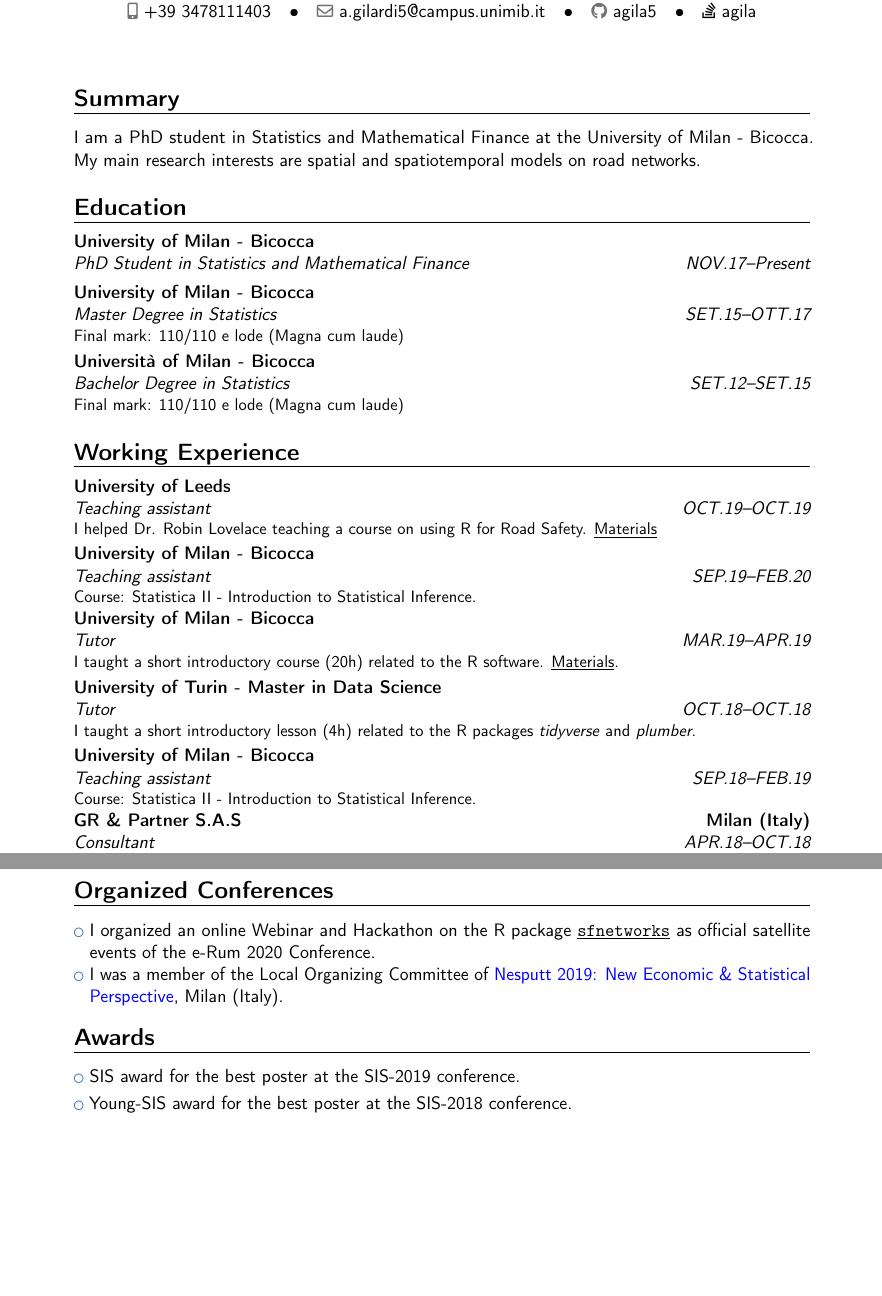
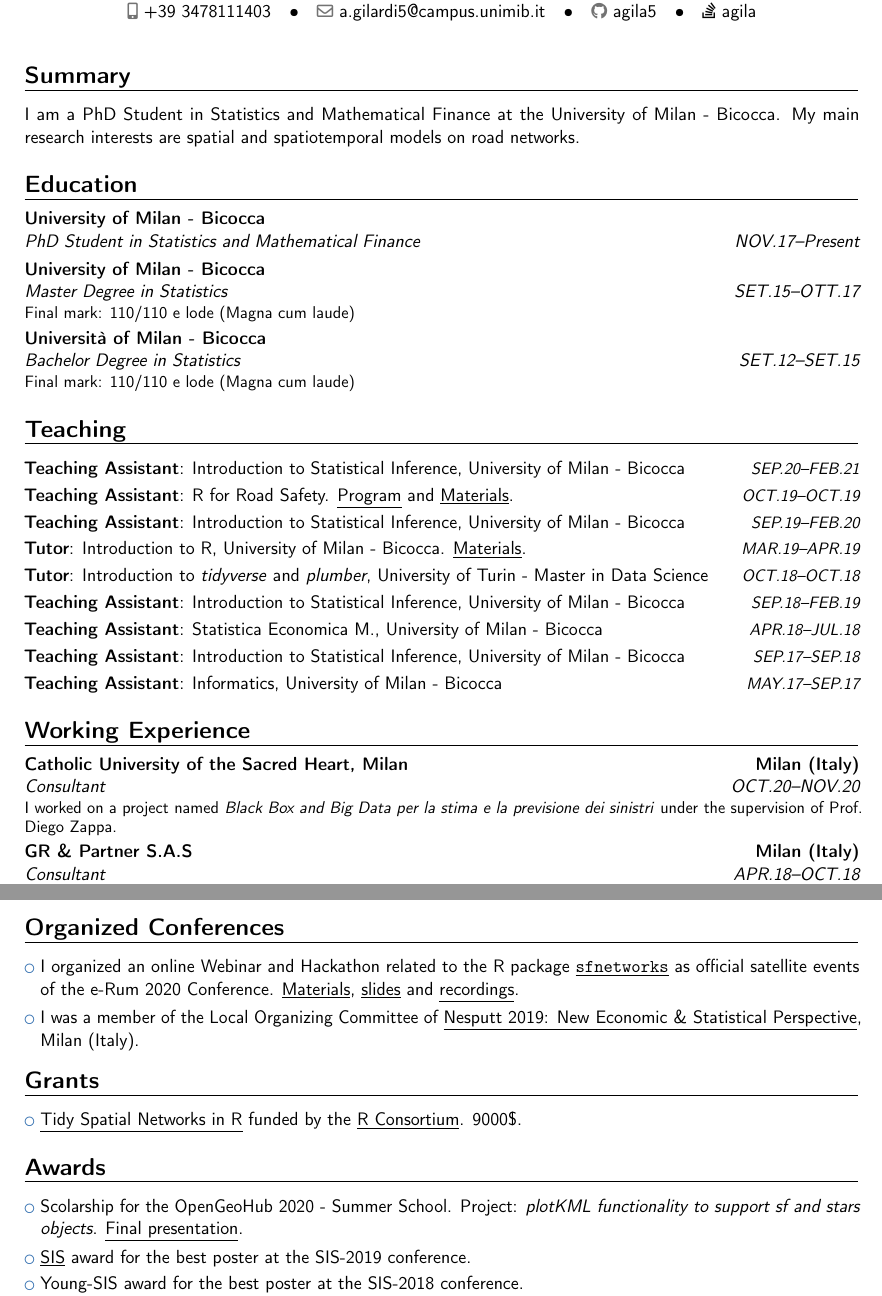
Before and after one commit to agila5/cv, a LaTeX CV (gilardi_cv.tex): two parts of pages 1 and 3 of 3 before the commit and two parts of pages 1 and 2 of 3 after it, joined at a grey line, cut so that both start at the same text, the shorter picture padded with empty space. Compiled offline with pdfLaTeX.

Commit message:
update nov2020

```diff
--- a/gilardi_cv.tex
+++ b/gilardi_cv.tex
@@ -1,23 +1,24 @@
-%% start of file `template.tex'.
 %% Copyright 2006-2013 Xavier Danaux (xdanaux@gmail.com).
 %
 % This work may be distributed and/or modified under the
 % conditions of the LaTeX Project Public License version 1.3c,
 % available at http://www.latex-project.org/lppl/.
 
+% class and style
 \documentclass[11pt,a4paper,sans]{moderncv}
 \moderncvstyle{banking}
 \moderncvcolor{blue}
 
 % character encoding
+\usepackage[T1]{fontenc}
 \usepackage[utf8]{inputenc}
+\usepackage[english]{babel}
 
 % adjust the page margins
-\usepackage[scale=0.75]{geometry}
-\setlength{\hintscolumnwidth}{2.85cm}
+\usepackage[scale=0.85]{geometry}
 \nopagenumbers{}
 
-% I want to extend the width and get all social links on the same line.
+% The following latex code is used to extend the width of the social links column and merge all of them in the same line.
 % Code taken from: https://tex.stackexchange.com/questions/478130/how-do-i-get-all-of-the-social-links-onto-one-line?rq=1
 \usepackage{etoolbox}
 \patchcmd{\makehead}% <cmd>
@@ -48,24 +49,29 @@
 
 \begin{document}
 	\makecvtitle
+	\vspace{-0.5cm}
 	\section{Summary}
-	\cvitem{}{I am a PhD student in Statistics and Mathematical Finance at the University of Milan - Bicocca. My main research interests are spatial and spatiotemporal models on road networks.}
+	\cvitem{}{I am a PhD Student in Statistics and Mathematical Finance at the University of Milan - Bicocca. My main research interests are spatial and spatiotemporal models on road networks.}
 
 	\section{Education}
 	\cventry{NOV.17--Present}{PhD Student in Statistics and Mathematical Finance}{University of Milan - Bicocca}{}{}{}
 	\cventry{SET.15--OTT.17}{Master Degree in Statistics}{University of Milan - Bicocca}{}{}{Final mark: 110/110 e lode (Magna cum laude)}
 	\cventry{SET.12--SET.15}{Bachelor Degree in Statistics}{Università of Milan - Bicocca}{}{}{Final mark: 110/110 e lode (Magna cum laude)}
 
+	\section{Teaching}
+	\cvitemwithcomment{Teaching Assistant}{Introduction to Statistical Inference, University of Milan - Bicocca}{SEP.20--FEB.21}
+	\cvitemwithcomment{Teaching Assistant}{R for Road Safety. \underline{\href{https://www.racfoundation.org/introduction-to-r-for-road-safety}{Program}} and \underline{\href{https://cran.r-project.org/web/packages/stats19/vignettes/stats19-training.html}{Materials}}.}{OCT.19--OCT.19}
+	\cvitemwithcomment{Teaching Assistant}{Introduction to Statistical Inference, University of Milan - Bicocca}{SEP.19--FEB.20}
+	\cvitemwithcomment{Tutor}{Introduction to R, University of Milan - Bicocca. \underline{\href{https://github.com/agila5/bbetween_R}{Materials}}.}{MAR.19--APR.19}
+	\cvitemwithcomment{Tutor}{Introduction to \textit{tidyverse} and \textit{plumber}, University of Turin - Master in Data Science}{OCT.18--OCT.18}
+	\cvitemwithcomment{Teaching Assistant}{Introduction to Statistical Inference, University of Milan - Bicocca}{SEP.18--FEB.19}
+	\cvitemwithcomment{Teaching Assistant}{Statistica Economica M., University of Milan - Bicocca}{APR.18--JUL.18}
+	\cvitemwithcomment{Teaching Assistant}{Introduction to Statistical Inference, University of Milan - Bicocca}{SEP.17--SEP.18}
+	\cvitemwithcomment{Teaching Assistant}{Informatics, University of Milan - Bicocca}{MAY.17--SEP.17}
+
 	\section{Working Experience}
-	\cventry{OCT.19--OCT.19}{Teaching assistant}{University of Leeds}{}{}{I helped Dr. Robin Lovelace teaching a course on using R for Road Safety. \underline{\href{https://cran.r-project.org/web/packages/stats19/vignettes/stats19-training.html}{Materials}}}
-	\cventry{SEP.19--FEB.20}{Teaching assistant}{University of Milan - Bicocca}{}{}{Course: Statistica II - Introduction to Statistical Inference.}
-	\cventry{MAR.19--APR.19}{Tutor}{University of Milan - Bicocca}{}{}{I taught a short introductory course (20h) related to the R software. \underline{\href{https://github.com/agila5/bbetween_R}{Materials}}.}
-	\cventry{OCT.18--OCT.18}{Tutor}{University of Turin - Master in Data Science}{}{}{I taught a short introductory lesson (4h) related to the R packages \textit{tidyverse} and \textit{plumber}.}
-	\cventry{SEP.18--FEB.19}{Teaching assistant}{University of Milan - Bicocca}{}{}{Course: Statistica II - Introduction to Statistical Inference.}
+	\cventry{OCT.20--NOV.20}{Consultant}{Catholic University of the Sacred Heart, Milan}{Milan (Italy)}{}{I worked on a project named \textit{Black Box and Big Data per la stima e la previsione dei sinistri} under the supervision of Prof. Diego Zappa.}
 	\cventry{APR.18--OCT.18}{Consultant}{GR \& Partner S.A.S}{Milan (Italy)}{}{I developed a User Interface using R and Shiny.}
-	\cventry{APR.18--JUL.18}{Teaching assistant}{University of Milan - Bicocca}{}{}{Course: Statistica Economica M.}
-	\cventry{SEP.17--SEP.18}{Teaching assistant}{University of Milan - Bicocca}{}{}{Course: Statistica II - Introduction to Statistical Inference.}
-	\cventry{MAY.17--SEP.17}{Teaching assistant}{University of Milan - Bicocca}{}{}{Course: Informatica - Informatics.}
 
 	\section{Master Degree Thesis}
 	\cvitem{Title}{\emph{Previsione spaziotemporale per gli interventi in emergenza delle ambulanze nel comune di Milano}}
@@ -97,15 +104,23 @@
 
 	\section{Organized Conferences}
 	% \cvlistitem{plotKML}
-	\cvlistitem{I organized an online Webinar and Hackathon on the R package \href{https://github.com/luukvdmeer/sfnetworks}{\underline{\texttt{sfnetworks}}} as official satellite events of the e-Rum 2020 Conference.}
-	\cvlistitem{I was a member of the Local Organizing Committee of \href{https://www.nesputt2019.unimib.it/}{\textcolor{blue}{Nesputt 2019: New Economic \& Statistical Perspective}}, Milan (Italy).}
+	\cvlistitem{I organized an online Webinar and Hackathon related to the R package \href{https://github.com/luukvdmeer/sfnetworks}{\underline{\texttt{sfnetworks}}} as official satellite events of the e-Rum 2020 Conference. \underline{\href{https://github.com/sfnetworks/sfnetworks-webinar}{Materials}}, \underline{\href{https://sfnetworks.github.io/sfnetworks-webinar/slides\#1}{slides}} and \underline{\href{https://www.youtube.com/watch?v=ZXTNXsvKYwo}{recordings}}.}
+	\cvlistitem{I was a member of the Local Organizing Committee of \underline{\href{https://www.nesputt2019.unimib.it/}{Nesputt 2019: New Economic \& Statistical Perspective}}, Milan (Italy).}
+
+	\section{Grants}
+	\cvlistitem{\underline{\href{https://www.r-consortium.org/projects/awarded-projects/2019-group-2\#Tidy+spatial+networks+in+R}{Tidy Spatial Networks in R}} funded by the \underline{\href{https://www.r-consortium.org/}{R Consortium}}. 9000\$.}
 
 	\section{Awards}
-	\cvlistitem{SIS award for the best poster at the SIS-2019 conference.}
-	\cvlistitem{Young-SIS award for the best poster at the SIS-2018 conference.}
+	\cvlistitem{Scolarship for the OpenGeoHub 2020 - Summer School. Project: \textit{plotKML functionality to support sf and stars objects}. \underline{\href{https://www.youtube.com/watch?v=n3SjuJIEnKY&list=PLXUoTpMa_9s0Ea--KTV1OEvgxg-AMEOGv&index=42}{Final presentation}}.}
+	\cvlistitem{\underline{\href{https://www.sis-statistica.it/}{SIS}} award for the best poster at the SIS-2019 conference.}
+	\cvlistitem{\underline{\href{https://youngsis.github.io/}{Young-SIS}} award for the best poster at the SIS-2018 conference.}
 
 	\section{Software}
-	\cvitem{}{I am a proficient R user, with a particular interest in the \texttt{r-spatial} packages and the tidyverse environment. I attended the \textit{Tidyverse Developer Day} in Tolouse during the UseR! 2019 conference. I am the author of one R package (not on CRAN at the moment) called \underline{\href{https://github.com/ITSLeeds/osmextract}{\textit{osmextract}}}. I contributed to several R packages like \textit{ggplot2}, \textit{recipes}, \textit{sf}, \textit{stplanr} and \textit{osmdata}. I have basic knowledge of SAS, Python and STATA. I can use \LaTeX~ for writing scientific documents.}
+	\cvitem{}{I am a proficient R user, with a particular interest in the \texttt{r-spatial} world and the tidyverse environment. I am the author of two R packages, namely \underline{\href{https://github.com/ITSLeeds/osmextract}{\texttt{osmextract}}} (currently \underline{\href{https://github.com/ropensci/software-review/issues/395}{under review}} by rOpenSci foundation) and \underline{\href{https://github.com/luukvdmeer/sfnetworks}{\texttt{sfnetworks}}}.
+	I contributed to several R packages like \texttt{ggplot2}, \texttt{recipes}, \texttt{sf}, \texttt{stplanr} and \texttt{osmdata}.
+	I attended the \textit{Tidyverse Developer Day} in Tolouse during the UseR! 2019 conference.
+	}
+	\cvitem{}{I have basic knowledge of SAS, Python and STATA, and \LaTeX.}
 
 	\section{Badges}
 	\cvitem{SAS}{\underline{\href{https://www.youracclaim.com/badges/9b93b851-47a9-4ff9-91f7-433cbfa0fdb2/public_url}{SAS Certified Base Programmer for SAS 9}}}
```
Also changed, not shown: gilardi_cv.pdf, gilardi_cv.tex (19 more changed lines).
